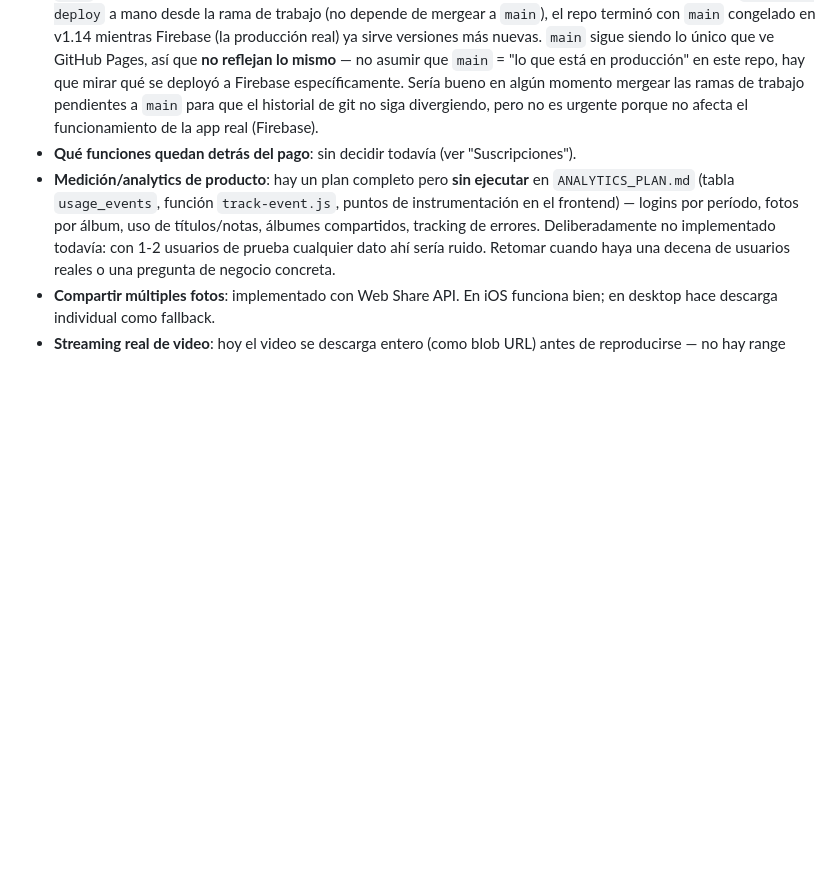
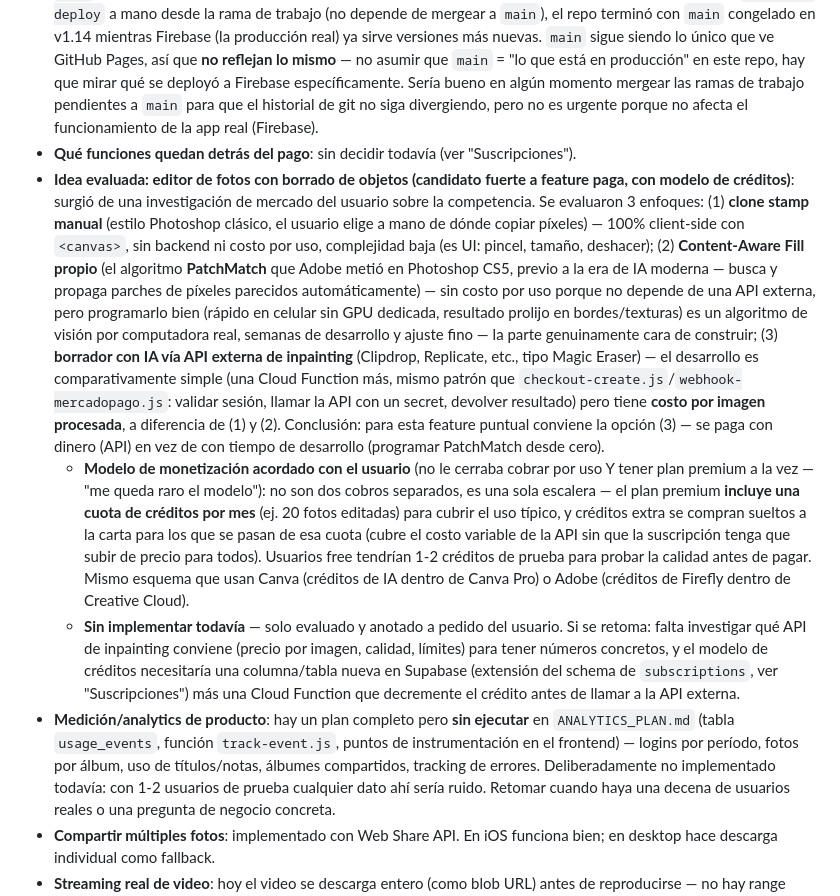
Before and after one commit to Leandro-Couretot/travel-diary, a Markdown page: CLAUDE.md, the part around the change. Drawn GitHub-style; blank space fills up the shorter version.

Commit message:
docs: anotar idea de editor de fotos (borrado de objetos) como feature paga
Documenta la evaluación de 3 enfoques (clone stamp manual, PatchMatch
propio, borrador con IA vía API de inpainting) y el modelo de
monetización acordado (cuota de créditos incluida en premium +
créditos extra a la carta). Solo evaluado y anotado, sin implementar.

Co-Authored-By: Claude Sonnet 5 <noreply@anthropic.com>
Claude-Session: https://claude.ai/code/session_011tyxc4paPhyzeiv5VmfrYp

```diff
--- a/CLAUDE.md
+++ b/CLAUDE.md
@@ -231,6 +231,9 @@ Travel Diary **no tiene su propio proyecto Supabase** — usa `pluxow-clients`,
 - **Aviso de duplicados no detecta la misma foto subida por dos personas distintas**: el aviso de v1.22 compara por nombre de archivo, así que solo pesca cuando la misma persona re-sube desde el mismo dispositivo (donde el nombre se mantiene). En un álbum compartido, si dos usuarios distintos suben la misma foto desde sus propios teléfonos, los nombres casi seguro difieren y no se marca como duplicado. Una detección real por contenido necesitaría un hash — ideal un **hash perceptual** (compara qué tan parecidas se ven dos imágenes, tolerante a recompresión/resize) en vez de un hash exacto, porque si la foto se compartió por WhatsApp antes de subirla, WhatsApp la recomprime y un hash exacto ya no coincide. Implica guardar un campo de hash por item en `day.json` (cambio de schema chico) y calcularlo client-side en cada subida. Evaluado y pospuesto a pedido del usuario — no es trivial y el caso de uso actual (1-2 usuarios) no lo justifica todavía.
 - **`main` quedó atrás de lo que hay realmente en producción**: como el deploy a Firebase se hace corriendo `firebase deploy` a mano desde la rama de trabajo (no depende de mergear a `main`), el repo terminó con `main` congelado en v1.14 mientras Firebase (la producción real) ya sirve versiones más nuevas. `main` sigue siendo lo único que ve GitHub Pages, así que **no reflejan lo mismo** — no asumir que `main` = "lo que está en producción" en este repo, hay que mirar qué se deployó a Firebase específicamente. Sería bueno en algún momento mergear las ramas de trabajo pendientes a `main` para que el historial de git no siga divergiendo, pero no es urgente porque no afecta el funcionamiento de la app real (Firebase).
 - **Qué funciones quedan detrás del pago**: sin decidir todavía (ver "Suscripciones").
+- **Idea evaluada: editor de fotos con borrado de objetos (candidato fuerte a feature paga, con modelo de créditos)**: surgió de una investigación de mercado del usuario sobre la competencia. Se evaluaron 3 enfoques: (1) **clone stamp manual** (estilo Photoshop clásico, el usuario elige a mano de dónde copiar píxeles) — 100% client-side con `<canvas>`, sin backend ni costo por uso, complejidad baja (es UI: pincel, tamaño, deshacer); (2) **Content-Aware Fill propio** (el algoritmo **PatchMatch** que Adobe metió en Photoshop CS5, previo a la era de IA moderna — busca y propaga parches de píxeles parecidos automáticamente) — sin costo por uso porque no depende de una API externa, pero programarlo bien (rápido en celular sin GPU dedicada, resultado prolijo en bordes/texturas) es un algoritmo de visión por computadora real, semanas de desarrollo y ajuste fino — la parte genuinamente cara de construir; (3) **borrador con IA vía API externa de inpainting** (Clipdrop, Replicate, etc., tipo Magic Eraser) — el desarrollo es comparativamente simple (una Cloud Function más, mismo patrón que `checkout-create.js`/`webhook-mercadopago.js`: validar sesión, llamar la API con un secret, devolver resultado) pero tiene **costo por imagen procesada**, a diferencia de (1) y (2). Conclusión: para esta feature puntual conviene la opción (3) — se paga con dinero (API) en vez de con tiempo de desarrollo (programar PatchMatch desde cero).
+  - **Modelo de monetización acordado con el usuario** (no le cerraba cobrar por uso Y tener plan premium a la vez — "me queda raro el modelo"): no son dos cobros separados, es una sola escalera — el plan premium **incluye una cuota de créditos por mes** (ej. 20 fotos editadas) para cubrir el uso típico, y créditos extra se compran sueltos a la carta para los que se pasan de esa cuota (cubre el costo variable de la API sin que la suscripción tenga que subir de precio para todos). Usuarios free tendrían 1-2 créditos de prueba para probar la calidad antes de pagar. Mismo esquema que usan Canva (créditos de IA dentro de Canva Pro) o Adobe (créditos de Firefly dentro de Creative Cloud).
+  - **Sin implementar todavía** — solo evaluado y anotado a pedido del usuario. Si se retoma: falta investigar qué API de inpainting conviene (precio por imagen, calidad, límites) para tener números concretos, y el modelo de créditos necesitaría una columna/tabla nueva en Supabase (extensión del schema de `subscriptions`, ver "Suscripciones") más una Cloud Function que decremente el crédito antes de llamar a la API externa.
 - **Medición/analytics de producto**: hay un plan completo pero **sin ejecutar** en `ANALYTICS_PLAN.md` (tabla `usage_events`, función `track-event.js`, puntos de instrumentación en el frontend) — logins por período, fotos por álbum, uso de títulos/notas, álbumes compartidos, tracking de errores. Deliberadamente no implementado todavía: con 1-2 usuarios de prueba cualquier dato ahí sería ruido. Retomar cuando haya una decena de usuarios reales o una pregunta de negocio concreta.
 - **Compartir múltiples fotos**: implementado con Web Share API. En iOS funciona bien; en desktop hace descarga individual como fallback.
 - **Streaming real de video**: hoy el video se descarga entero (como blob URL) antes de reproducirse — no hay range requests. La solución de fondo (un service worker que intercepte el pedido a Drive, inyecte el header `Authorization` vía postMessage desde la página, y reenvíe Range/206) quedó deliberadamente afuera de la Fase 6 del plan de auditoría por su complejidad y riesgo (reescribe el pipeline de video) sin poder probarla en un dispositivo real. Retomar cuando se pueda testear en mobile.
```
